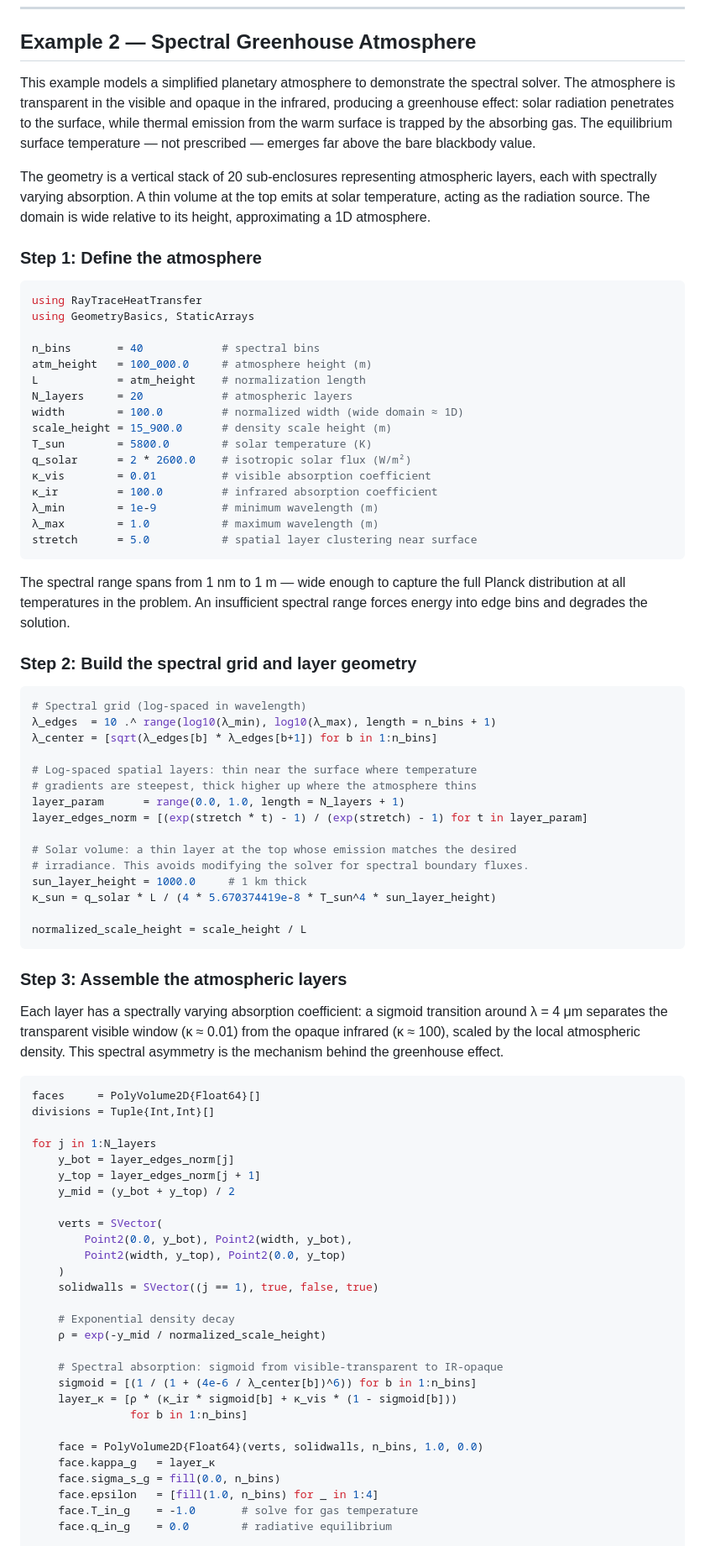
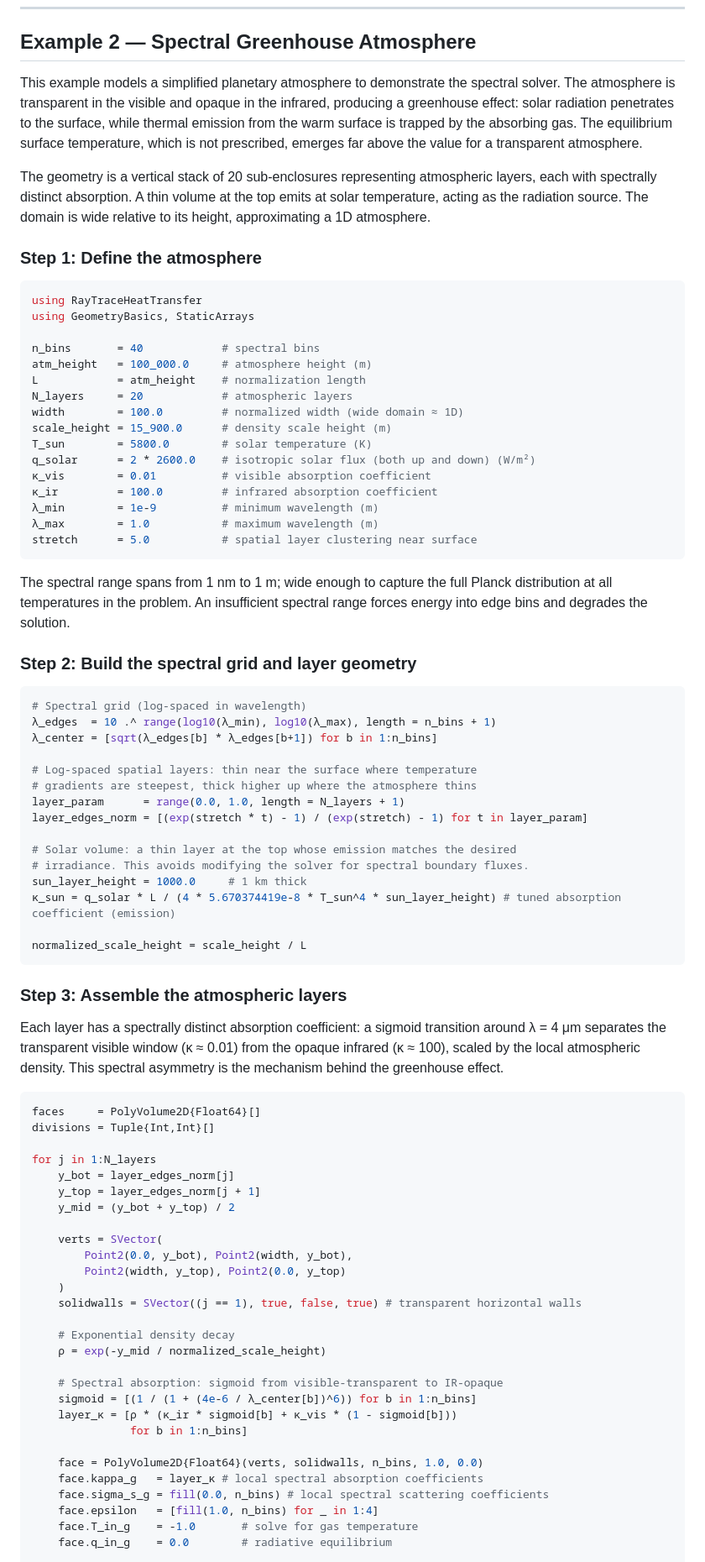
Before and after one commit to NikoBiele/RayTraceHeatTransfer.jl, a Markdown page: readme.md, the part around one of its changes. Shown at 84% size. Rendered like a GitHub page.

````diff
--- a/readme.md
+++ b/readme.md
@@ -159,9 +158,9 @@ The top panel shows the 2D temperature field; the bottom panel compares the comp
 
 ## Example 2 — Spectral Greenhouse Atmosphere
 
-This example models a simplified planetary atmosphere to demonstrate the spectral solver. The atmosphere is transparent in the visible and opaque in the infrared, producing a greenhouse effect: solar radiation penetrates to the surface, while thermal emission from the warm surface is trapped by the absorbing gas. The equilibrium surface temperature — not prescribed — emerges far above the bare blackbody value.
+This example models a simplified planetary atmosphere to demonstrate the spectral solver. The atmosphere is transparent in the visible and opaque in the infrared, producing a greenhouse effect: solar radiation penetrates to the surface, while thermal emission from the warm surface is trapped by the absorbing gas. The equilibrium surface temperature, which is not prescribed, emerges far above the value for a transparent atmosphere.
 
-The geometry is a vertical stack of 20 sub-enclosures representing atmospheric layers, each with spectrally varying absorption. A thin volume at the top emits at solar temperature, acting as the radiation source. The domain is wide relative to its height, approximating a 1D atmosphere.
+The geometry is a vertical stack of 20 sub-enclosures representing atmospheric layers, each with spectrally distinct absorption. A thin volume at the top emits at solar temperature, acting as the radiation source. The domain is wide relative to its height, approximating a 1D atmosphere.
 
 ### Step 1: Define the atmosphere
 
@@ -176,7 +175,7 @@ N_layers     = 20            # atmospheric layers
 width        = 100.0         # normalized width (wide domain ≈ 1D)
 scale_height = 15_900.0      # density scale height (m)
 T_sun        = 5800.0        # solar temperature (K)
-q_solar      = 2 * 2600.0    # isotropic solar flux (W/m²)
+q_solar      = 2 * 2600.0    # isotropic solar flux (both up and down) (W/m²)
 κ_vis        = 0.01          # visible absorption coefficient
 κ_ir         = 100.0         # infrared absorption coefficient
 λ_min        = 1e-9          # minimum wavelength (m)
@@ -184,7 +183,7 @@ q_solar      = 2 * 2600.0    # isotropic solar flux (W/m²)
 stretch      = 5.0           # spatial layer clustering near surface
 ```
 
-The spectral range spans from 1 nm to 1 m — wide enough to capture the full Planck distribution at all temperatures in the problem. An insufficient spectral range forces energy into edge bins and degrades the solution.
+The spectral range spans from 1 nm to 1 m; wide enough to capture the full Planck distribution at all temperatures in the problem. An insufficient spectral range forces energy into edge bins and degrades the solution.
 
 ### Step 2: Build the spectral grid and layer geometry
 
@@ -201,14 +200,14 @@ layer_edges_norm = [(exp(stretch * t) - 1) / (exp(stretch) - 1) for t in layer_p
 # Solar volume: a thin layer at the top whose emission matches the desired
 # irradiance. This avoids modifying the solver for spectral boundary fluxes.
 sun_layer_height = 1000.0     # 1 km thick
-κ_sun = q_solar * L / (4 * 5.670374419e-8 * T_sun^4 * sun_layer_height)
+κ_sun = q_solar * L / (4 * 5.670374419e-8 * T_sun^4 * sun_layer_height) # tuned absorption coefficient (emission)
 
 normalized_scale_height = scale_height / L
 ```
 
 ### Step 3: Assemble the atmospheric layers
 
-Each layer has a spectrally varying absorption coefficient: a sigmoid transition around λ = 4 μm separates the transparent visible window (κ ≈ 0.01) from the opaque infrared (κ ≈ 100), scaled by the local atmospheric density. This spectral asymmetry is the mechanism behind the greenhouse effect.
+Each layer has a spectrally distinct absorption coefficient: a sigmoid transition around λ = 4 μm separates the transparent visible window (κ ≈ 0.01) from the opaque infrared (κ ≈ 100), scaled by the local atmospheric density. This spectral asymmetry is the mechanism behind the greenhouse effect.
 
 ```julia
 faces     = PolyVolume2D{Float64}[]
@@ -223,7 +222,7 @@ for j in 1:N_layers
         Point2(0.0, y_bot), Point2(width, y_bot),
         Point2(width, y_top), Point2(0.0, y_top)
     )
-    solidwalls = SVector((j == 1), true, false, true)
+    solidwalls = SVector((j == 1), true, false, true) # transparent horizontal walls
 
     # Exponential density decay
     ρ = exp(-y_mid / normalized_scale_height)
@@ -234,8 +233,8 @@ for j in 1:N_layers
                for b in 1:n_bins]
 
     face = PolyVolume2D{Float64}(verts, solidwalls, n_bins, 1.0, 0.0)
-    face.kappa_g   = layer_κ
-    face.sigma_s_g = fill(0.0, n_bins)
+    face.kappa_g   = layer_κ # local spectral absorption coefficients
+    face.sigma_s_g = fill(0.0, n_bins) # local spectral scattering coefficients
     face.epsilon   = [fill(1.0, n_bins) for _ in 1:4]
     face.T_in_g    = -1.0       # solve for gas temperature
     face.q_in_g    = 0.0        # radiative equilibrium
````
Also changed, not shown: other parts of readme.md (+30 -29 lines).
